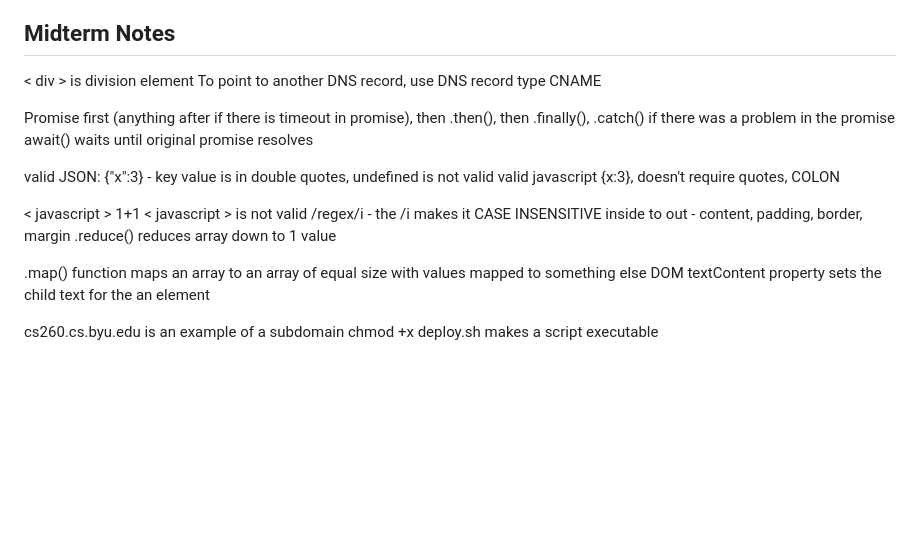
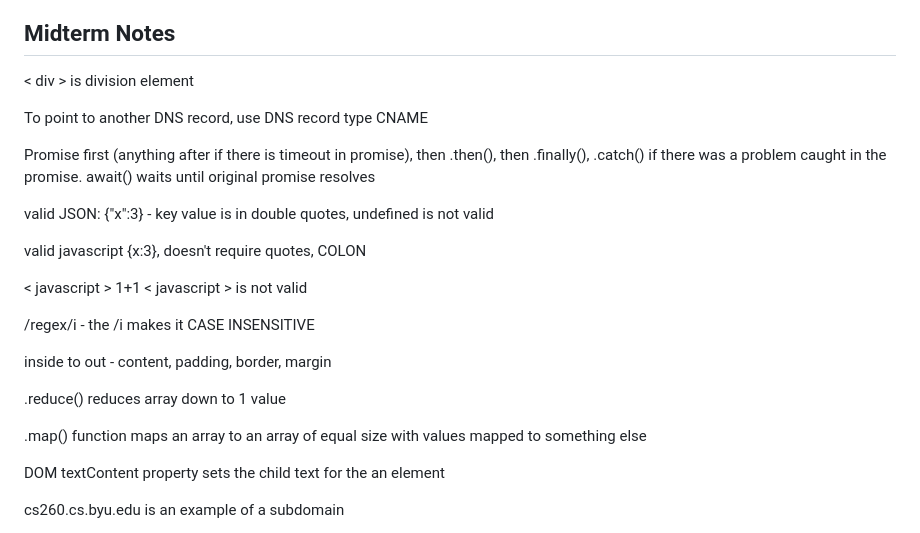
Before and after one commit to MonkeyMan123476/startup, a Markdown page: README.md, the part around the change. Drawn GitHub-style; blank space fills up the shorter version.

Commit message:
Made notes for midterm more readable.

```diff
--- a/README.md
+++ b/README.md
@@ -35,21 +35,27 @@ to move, orient, and arrange things on the page in the way that I want them. The
 I didn't totally understand how to implement what we've been learning into the website stuff, so this experience definitely helped with that. I now think I can figure out the basic JavaScript on my startup for things like logging in, and hopefully for at least storing someone's individual post, even though it might not display properly and won't display for everyone else. The biggest issue I had was that I did not notice the file of sound effects and it would not let Simon run at all, so I spent ages trying to fix it before I realized I just had to duplicate the assets folder. The main thing that I need to remember is that I still am not able to implement many of the features, so I shouldn't waste time trying to figure out things that will likely come later in the course. As long as I can get my startup to have a somewhat functional login and the text posts being stored SOMEWHERE, then I'm good. I can't let it stress me out as bad as it has the potential to.
 ## Midterm Notes
 < div > is division element
+
 To point to another DNS record, use DNS record type CNAME
 
-Promise first (anything after if there is timeout in promise), then .then(), then .finally(), .catch() if there was a problem in the promise
-await() waits until original promise resolves
+Promise first (anything after if there is timeout in promise), then .then(), then .finally(), .catch() if there was a problem caught in the promise. await() waits until original promise resolves
 
 valid JSON: {"x":3} - key value is in double quotes, undefined is not valid
+
 valid javascript {x:3}, doesn't require quotes, COLON
 
 < javascript > 1+1 < javascript > is not valid
+
 /regex/i - the /i makes it CASE INSENSITIVE
+
 inside to out - content, padding, border, margin
+
 .reduce() reduces array down to 1 value
 
 .map() function maps an array to an array of equal size with values mapped to something else
+
 DOM textContent property sets the child text for the an element
 
 cs260.cs.byu.edu is an example of a subdomain
+
 chmod +x deploy.sh makes a script executable
```
